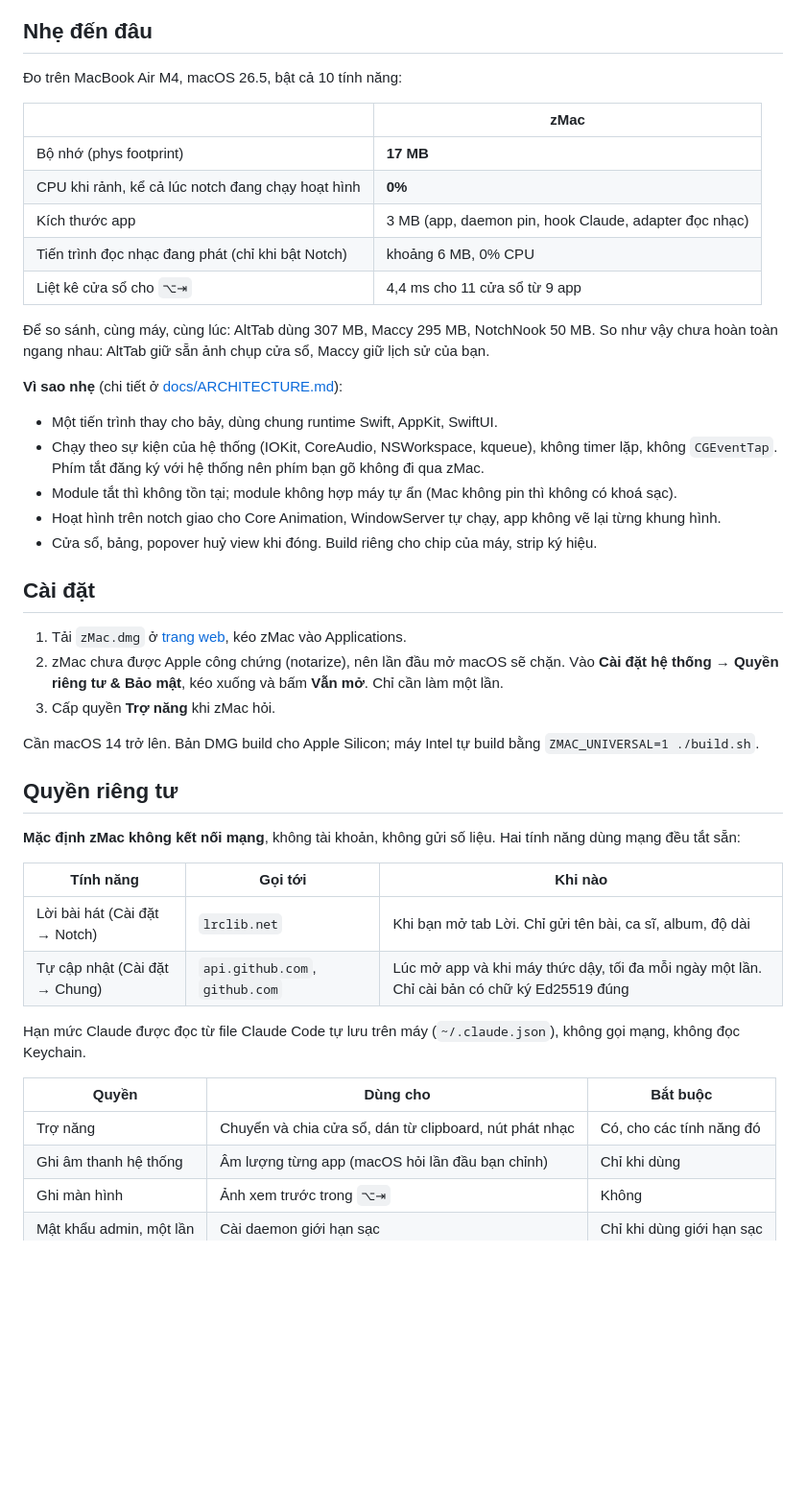
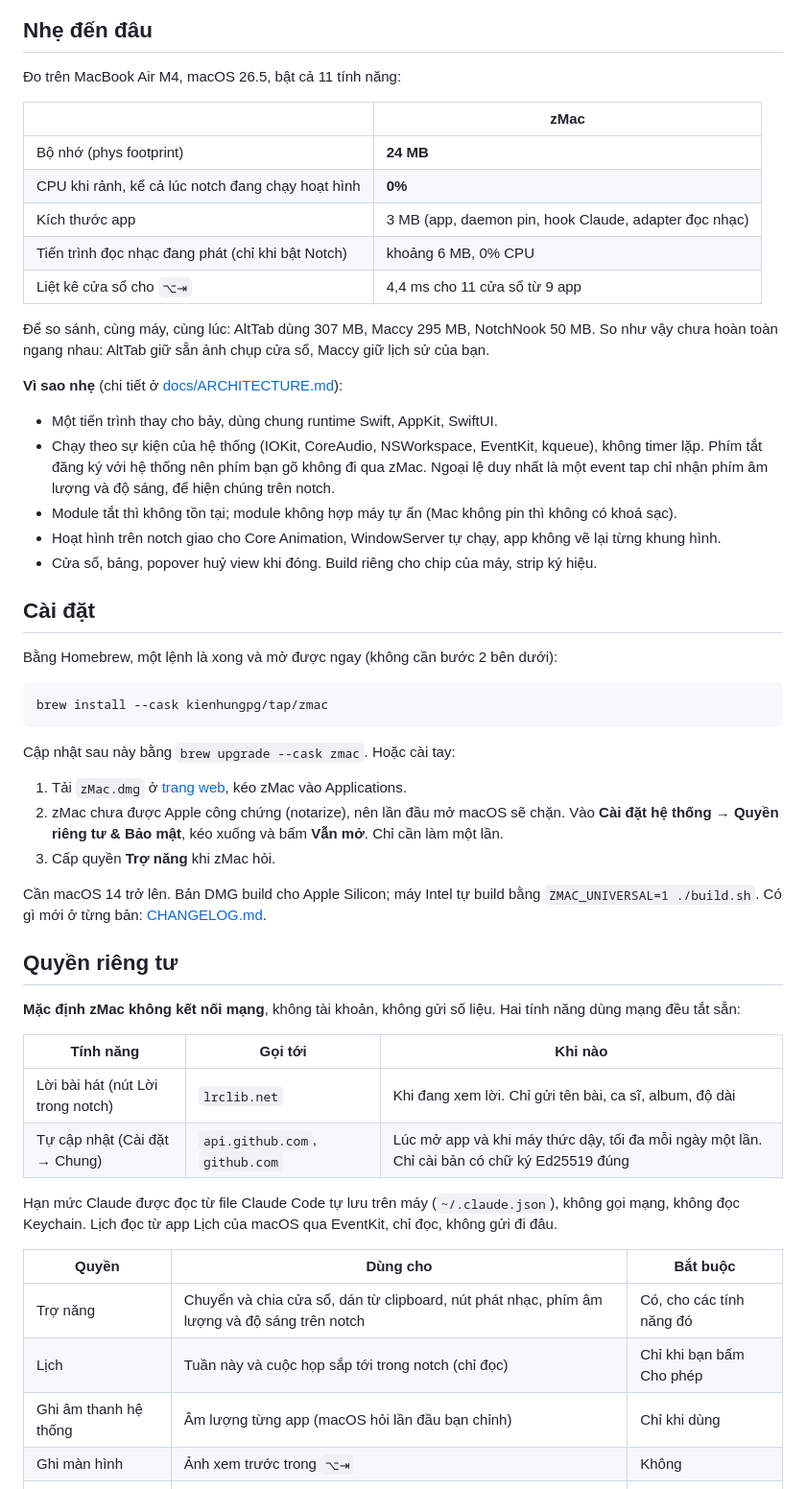
Before and after one commit to KienHungPG/zMac, a Markdown page: README.md, the part around one of its changes. Shown at 96% size. Drawn GitHub-style; blank space fills up the shorter version.

````diff
--- a/README.md
+++ b/README.md
@@ -78,11 +94,11 @@ Ghim những gì hay dùng; mật khẩu từ trình quản lý mật khẩu kh
 
 ## Nhẹ đến đâu
 
-Đo trên MacBook Air M4, macOS 26.5, bật cả 10 tính năng:
+Đo trên MacBook Air M4, macOS 26.5, bật cả 11 tính năng:
 
 | | zMac |
 |---|---|
-| Bộ nhớ (phys footprint) | **17 MB** |
+| Bộ nhớ (phys footprint) | **24 MB** |
 | CPU khi rảnh, kể cả lúc notch đang chạy hoạt hình | **0%** |
 | Kích thước app | 3 MB (app, daemon pin, hook Claude, adapter đọc nhạc) |
 | Tiến trình đọc nhạc đang phát (chỉ khi bật Notch) | khoảng 6 MB, 0% CPU |
@@ -94,13 +110,22 @@ AltTab giữ sẵn ảnh chụp cửa sổ, Maccy giữ lịch sử của bạn.
 **Vì sao nhẹ** (chi tiết ở [docs/ARCHITECTURE.md](docs/ARCHITECTURE.md)):
 
 - Một tiến trình thay cho bảy, dùng chung runtime Swift, AppKit, SwiftUI.
-- Chạy theo sự kiện của hệ thống (IOKit, CoreAudio, NSWorkspace, kqueue), không timer lặp, không `CGEventTap`.
-  Phím tắt đăng ký với hệ thống nên phím bạn gõ không đi qua zMac.
+- Chạy theo sự kiện của hệ thống (IOKit, CoreAudio, NSWorkspace, EventKit, kqueue), không timer lặp.
+  Phím tắt đăng ký với hệ thống nên phím bạn gõ không đi qua zMac. Ngoại lệ duy nhất là một event tap chỉ nhận
+  phím âm lượng và độ sáng, để hiện chúng trên notch.
 - Module tắt thì không tồn tại; module không hợp máy tự ẩn (Mac không pin thì không có khoá sạc).
 - Hoạt hình trên notch giao cho Core Animation, WindowServer tự chạy, app không vẽ lại từng khung hình.
 - Cửa sổ, bảng, popover huỷ view khi đóng. Build riêng cho chip của máy, strip ký hiệu.
 
 ## Cài đặt
+
+Bằng Homebrew, một lệnh là xong và mở được ngay (không cần bước 2 bên dưới):
+
+```sh
+brew install --cask kienhungpg/tap/zmac
+```
+
+Cập nhật sau này bằng `brew upgrade --cask zmac`. Hoặc cài tay:
 
 1. Tải `zMac.dmg` ở [trang web](https://zmac-website.vercel.app/#install), kéo zMac vào Applications.
 2. zMac chưa được Apple công chứng (notarize), nên lần đầu mở macOS sẽ chặn. Vào **Cài đặt hệ thống → Quyền riêng tư &
@@ -108,6 +133,7 @@ AltTab giữ sẵn ảnh chụp cửa sổ, Maccy giữ lịch sử của bạn.
 3. Cấp quyền **Trợ năng** khi zMac hỏi.
 
 Cần macOS 14 trở lên. Bản DMG build cho Apple Silicon; máy Intel tự build bằng `ZMAC_UNIVERSAL=1 ./build.sh`.
+Có gì mới ở từng bản: [CHANGELOG.md](CHANGELOG.md).
 
 ## Quyền riêng tư
 
@@ -115,14 +141,16 @@ Cần macOS 14 trở lên. Bản DMG build cho Apple Silicon; máy Intel tự bu
 
 | Tính năng | Gọi tới | Khi nào |
 |---|---|---|
-| Lời bài hát (Cài đặt → Notch) | `lrclib.net` | Khi bạn mở tab Lời. Chỉ gửi tên bài, ca sĩ, album, độ dài |
+| Lời bài hát (nút Lời trong notch) | `lrclib.net` | Khi đang xem lời. Chỉ gửi tên bài, ca sĩ, album, độ dài |
 | Tự cập nhật (Cài đặt → Chung) | `api.github.com`, `github.com` | Lúc mở app và khi máy thức dậy, tối đa mỗi ngày một lần. Chỉ cài bản có chữ ký Ed25519 đúng |
 
 Hạn mức Claude được đọc từ file Claude Code tự lưu trên máy (`~/.claude.json`), không gọi mạng, không đọc Keychain.
+Lịch đọc từ app Lịch của macOS qua EventKit, chỉ đọc, không gửi đi đâu.
 
 | Quyền | Dùng cho | Bắt buộc |
 |---|---|---|
-| Trợ năng | Chuyển và chia cửa sổ, dán từ clipboard, nút phát nhạc | Có, cho các tính năng đó |
+| Trợ năng | Chuyển và chia cửa sổ, dán từ clipboard, nút phát nhạc, phím âm lượng và độ sáng trên notch | Có, cho các tính năng đó |
+| Lịch | Tuần này và cuộc họp sắp tới trong notch (chỉ đọc) | Chỉ khi bạn bấm Cho phép |
 | Ghi âm thanh hệ thống | Âm lượng từng app (macOS hỏi lần đầu bạn chỉnh) | Chỉ khi dùng |
 | Ghi màn hình | Ảnh xem trước trong `⌥⇥` | Không |
 | Mật khẩu admin, một lần | Cài daemon giới hạn sạc | Chỉ khi dùng giới hạn sạc |
````
Also changed, not shown: other parts of README.md (+31 -11 lines), docs/images/notch-claude.png, docs/images/notch-lowbattery.png (added), docs/images/notch-lyrics.png, docs/images/notch-open.png (added), docs/images/notch-pet.png, docs/images/notch-volume.png (added).
